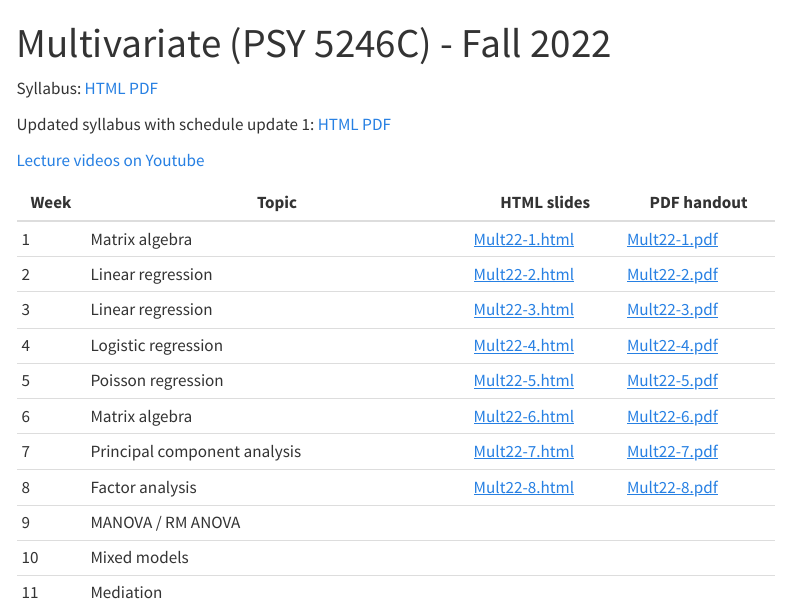
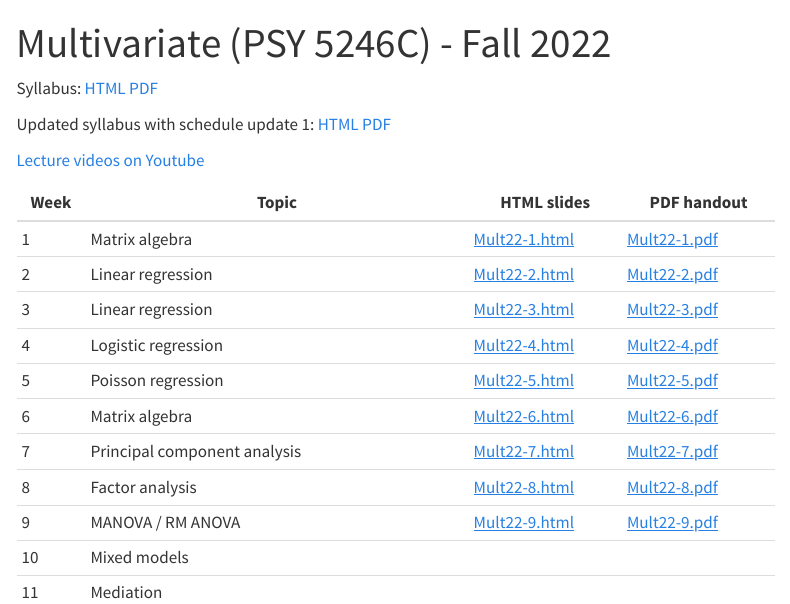
Before and after one commit to stefanycoxe/Multivariate-Fall-2022, a Quarto document (index.qmd): the page in a window 1100 px wide, from its top. Rendered offline with R 4.5, knitr and Pandoc in place of Quarto, with nearby package versions; menus at the side of the page are left out.

Commit message:
Week 9 materials

```diff
--- a/index.qmd
+++ b/index.qmd
@@ -18,6 +18,6 @@ Updated syllabus with schedule update 1: [HTML](files/Multivariate syllabus Fall
 | 6    | Matrix algebra                  | [Mult22-6.html](files/Mult22-6.html) | [Mult22-6.pdf](files/Mult22-6.pdf) |
 | 7    | Principal component analysis    | [Mult22-7.html](files/Mult22-7.html) | [Mult22-7.pdf](files/Mult22-7.pdf) |
 | 8    | Factor analysis                 | [Mult22-8.html](files/Mult22-8.html) | [Mult22-8.pdf](files/Mult22-8.pdf) |
-| 9   | MANOVA / RM ANOVA               |             |             |
+| 9   | MANOVA / RM ANOVA               | [Mult22-9.html](files/Mult22-9.html) | [Mult22-9.pdf](files/Mult22-9.pdf) |
 | 10   | Mixed models                    |             |             |
 | 11   | Mediation                       |             |             |
```
Also changed, not shown: docs/search.json, files/Mult22-9.html (added), files/Mult22-9.pdf (added), 7 other files.
